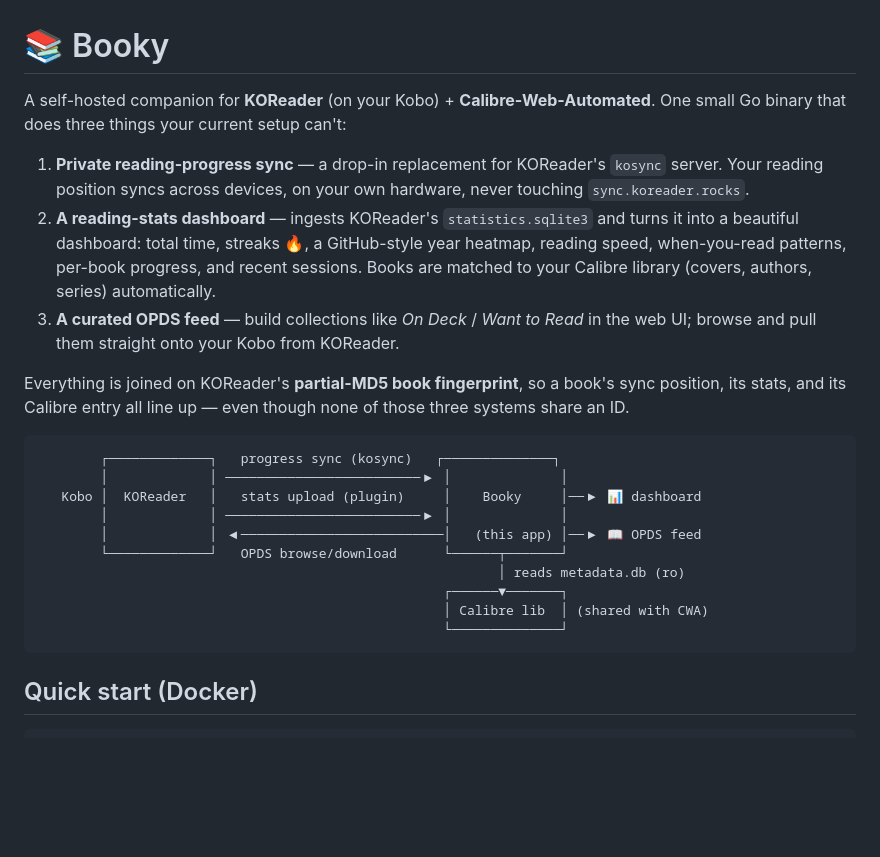
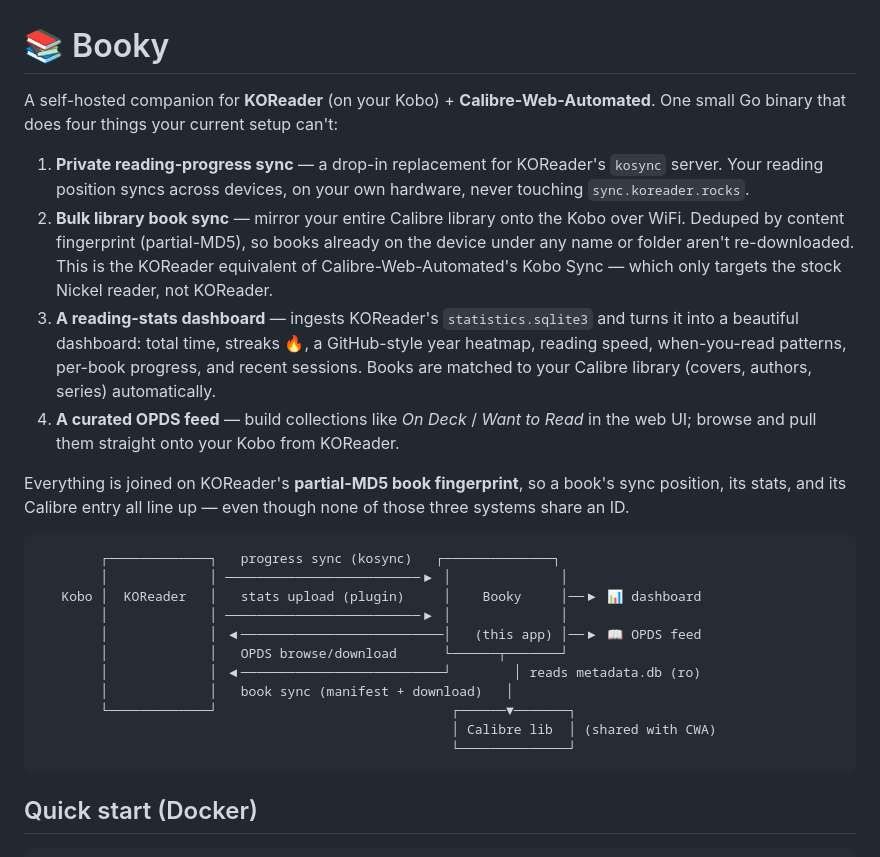
Before and after one commit to justinmdickey/booky, a Markdown page: README.md, the part around the change. Rendered like a GitHub page; blank space fills up the shorter version.

````diff
--- a/README.md
+++ b/README.md
@@ -1,17 +1,22 @@
 # 📚 Booky
 
 A self-hosted companion for **KOReader** (on your Kobo) + **Calibre-Web-Automated**.
-One small Go binary that does three things your current setup can't:
+One small Go binary that does four things your current setup can't:
 
 1. **Private reading-progress sync** — a drop-in replacement for KOReader's
    `kosync` server. Your reading position syncs across devices, on your own
    hardware, never touching `sync.koreader.rocks`.
-2. **A reading-stats dashboard** — ingests KOReader's `statistics.sqlite3` and
+2. **Bulk library book sync** — mirror your entire Calibre library onto the
+   Kobo over WiFi. Deduped by content fingerprint (partial-MD5), so books
+   already on the device under any name or folder aren't re-downloaded. This
+   is the KOReader equivalent of Calibre-Web-Automated's Kobo Sync — which
+   only targets the stock Nickel reader, not KOReader.
+3. **A reading-stats dashboard** — ingests KOReader's `statistics.sqlite3` and
    turns it into a beautiful dashboard: total time, streaks 🔥, a GitHub-style
    year heatmap, reading speed, when-you-read patterns, per-book progress, and
    recent sessions. Books are matched to your Calibre library (covers, authors,
    series) automatically.
-3. **A curated OPDS feed** — build collections like *On Deck* / *Want to Read*
+4. **A curated OPDS feed** — build collections like *On Deck* / *Want to Read*
    in the web UI; browse and pull them straight onto your Kobo from KOReader.
 
 Everything is joined on KOReader's **partial-MD5 book fingerprint**, so a book's
@@ -24,11 +29,12 @@ those three systems share an ID.
    Kobo │  KOReader   │   stats upload (plugin)     │    Booky     │──▶ 📊 dashboard
         │             │ ─────────────────────────▶ │              │
         │             │ ◀──────────────────────────│   (this app) │──▶ 📖 OPDS feed
-        └─────────────┘   OPDS browse/download      └──────┬───────┘
-                                                           │ reads metadata.db (ro)
-                                                    ┌──────▼───────┐
-                                                    │ Calibre lib  │ (shared with CWA)
-                                                    └──────────────┘
+        │             │   OPDS browse/download      └──────┬───────┘
+        │             │ ◀──────────────────────────┘        │ reads metadata.db (ro)
+        │             │   book sync (manifest + download)   │
+        └─────────────┘                              ┌──────▼───────┐
+                                                     │ Calibre lib  │ (shared with CWA)
+                                                     └──────────────┘
 ```
 
 ## Quick start (Docker)
````
